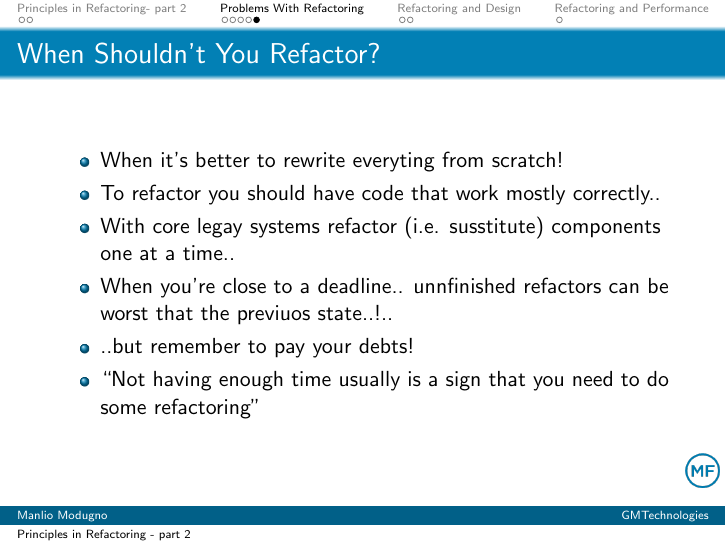
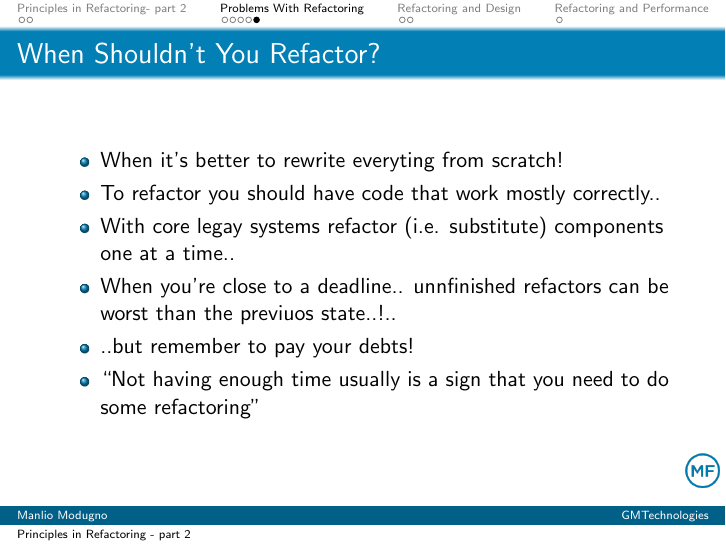
Before and after one commit to manlioGit/learning, LaTeX slides (tex/7/pres.tex): page 25 of 43. Compiled offline with pdfLaTeX.

Commit message:
fix typo

```diff
--- a/tex/7/pres.tex
+++ b/tex/7/pres.tex
@@ -146,8 +146,8 @@ emphstyle={[2]\color{blue}}
   \begin{itemize}
   		\item<+-> When it's better to rewrite everyting from scratch!
   		\item<+-> To refactor you should have code that work mostly correctly..
-  		\item<+-> With core legay systems refactor (i.e. susstitute) components one at a time..
-  		\item<+-> When you're close to a deadline.. unnfinished refactors can be worst that the previuos state..!..
+  		\item<+-> With core legay systems refactor (i.e. substitute) components one at a time..
+  		\item<+-> When you're close to a deadline.. unnfinished refactors can be worst than the previuos state..!..
   		\item<+-> ..but remember to pay your debts!
   		\item<+-> ``Not having enough time usually is a sign that you need to do some refactoring''
   \end{itemize}
```
